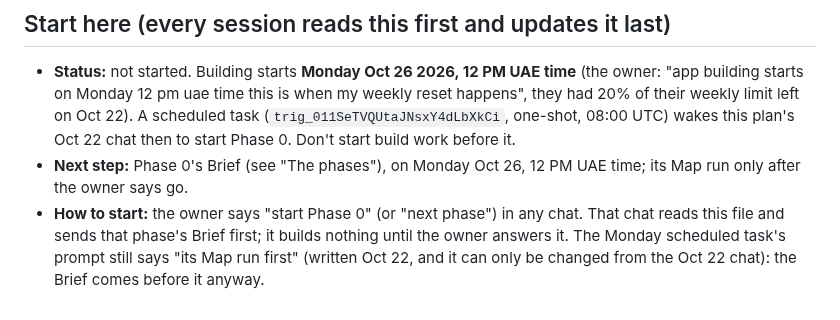
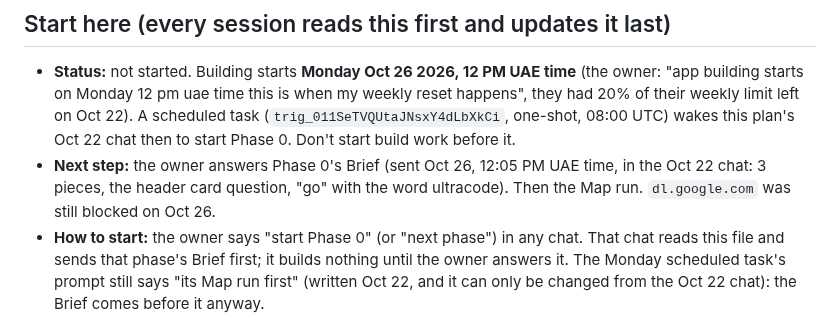
Before and after one commit to Shamlawy/Play-next, a Markdown page: docs/ANDROID-PLAN.md, the part around the change. Rendered like a GitHub page.

Commit message:
Android plan: Phase 0 Brief sent, waiting for the owner (#648)
Claude-Session: https://claude.ai/code/session_01DPYg3Q9Uqzb6HEu7KknpVW

Co-authored-by: Claude <noreply@anthropic.com>

```diff
--- a/docs/ANDROID-PLAN.md
+++ b/docs/ANDROID-PLAN.md
@@ -3,7 +3,7 @@
 ## Start here (every session reads this first and updates it last)
 
 - **Status:** not started. Building starts **Monday Oct 26 2026, 12 PM UAE time** (the owner: "app building starts on Monday 12 pm uae time this is when my weekly reset happens", they had 20% of their weekly limit left on Oct 22). A scheduled task (`trig_011SeTVQUtaJNsxY4dLbXkCi`, one-shot, 08:00 UTC) wakes this plan's Oct 22 chat then to start Phase 0. Don't start build work before it.
-- **Next step:** Phase 0's Brief (see "The phases"), on Monday Oct 26, 12 PM UAE time; its Map run only after the owner says go.
+- **Next step:** the owner answers Phase 0's Brief (sent Oct 26, 12:05 PM UAE time, in the Oct 22 chat: 3 pieces, the header card question, "go" with the word ultracode). Then the Map run. `dl.google.com` was still blocked on Oct 26.
 - **How to start:** the owner says "start Phase 0" (or "next phase") in any chat. That chat reads this file and sends that phase's Brief first; it builds nothing until the owner answers it. The Monday scheduled task's prompt still says "its Map run first" (written Oct 22, and it can only be changed from the Oct 22 chat): the Brief comes before it anyway.
 - **Last session:** Oct 22 2026, 1:40 AM UAE time: an ultracode check of this plan (4 review lenses, a skeptic per lens, a completeness critic). All 49 findings were confirmed, plus 7 from the critic, and the plan was rewritten with them. Nothing is built yet.
 
```
